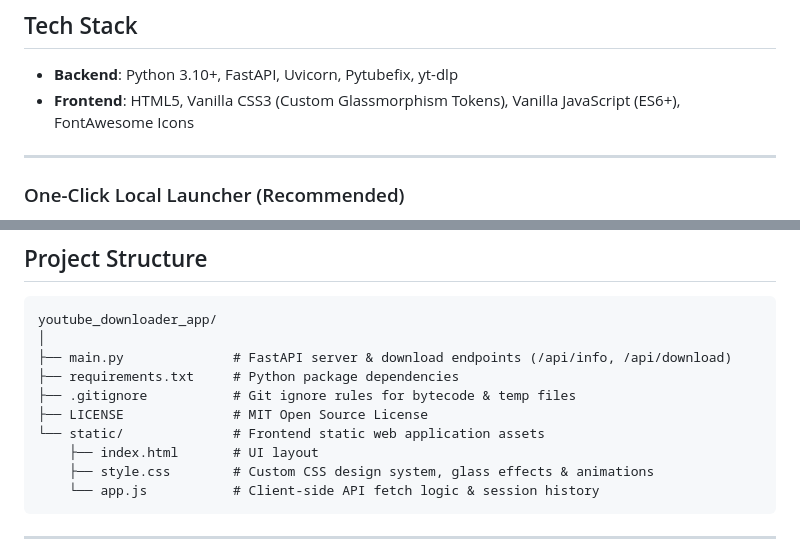
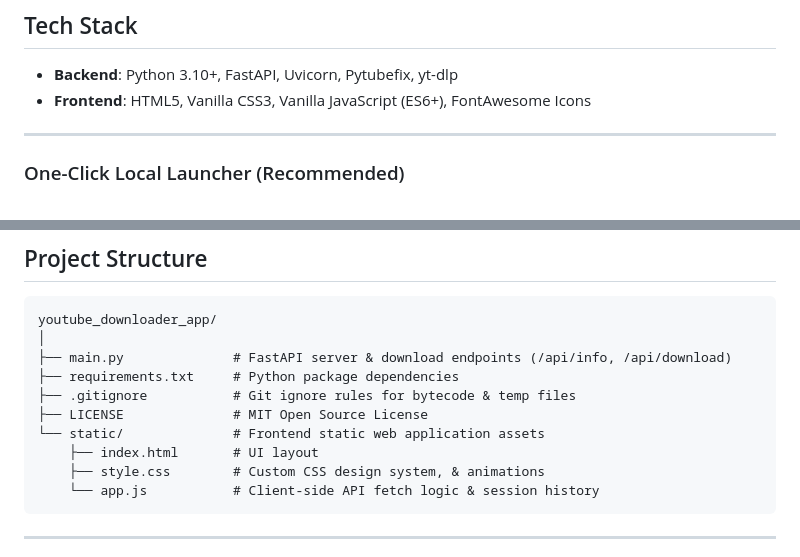
Before and after one commit to VecetyP/I-Want-YT, a Markdown page: README.md, 2 parts joined by grey strips. Rendered like a GitHub page.

````diff
--- a/README.md
+++ b/README.md
@@ -19,7 +19,7 @@
 ## Tech Stack
 
 - **Backend**: Python 3.10+, FastAPI, Uvicorn, Pytubefix, yt-dlp
-- **Frontend**: HTML5, Vanilla CSS3 (Custom Glassmorphism Tokens), Vanilla JavaScript (ES6+), FontAwesome Icons
+- **Frontend**: HTML5, Vanilla CSS3, Vanilla JavaScript (ES6+), FontAwesome Icons
 
 ---
 
@@ -63,7 +63,7 @@ youtube_downloader_app/
 ├── LICENSE              # MIT Open Source License
 └── static/              # Frontend static web application assets
     ├── index.html       # UI layout
-    ├── style.css        # Custom CSS design system, glass effects & animations
+    ├── style.css        # Custom CSS design system, & animations
     └── app.js           # Client-side API fetch logic & session history
 ```
 
````
